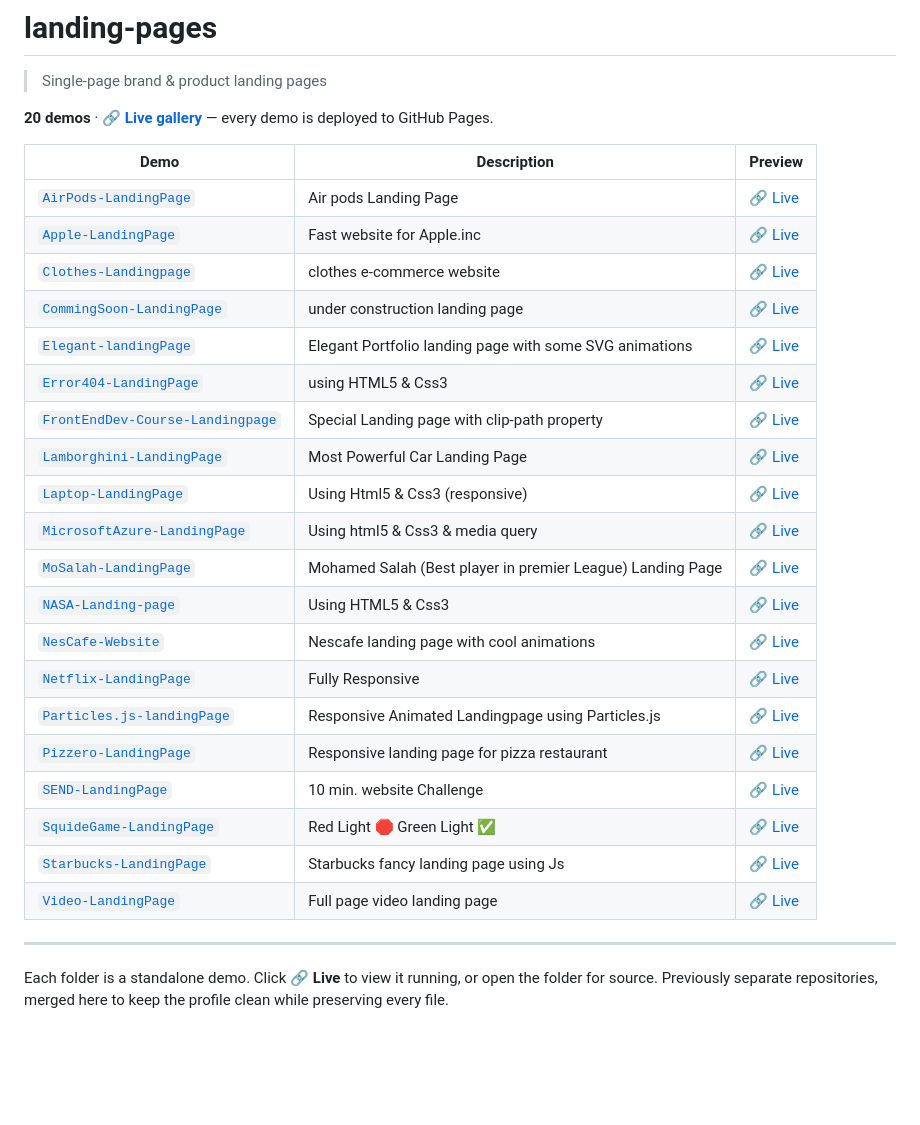
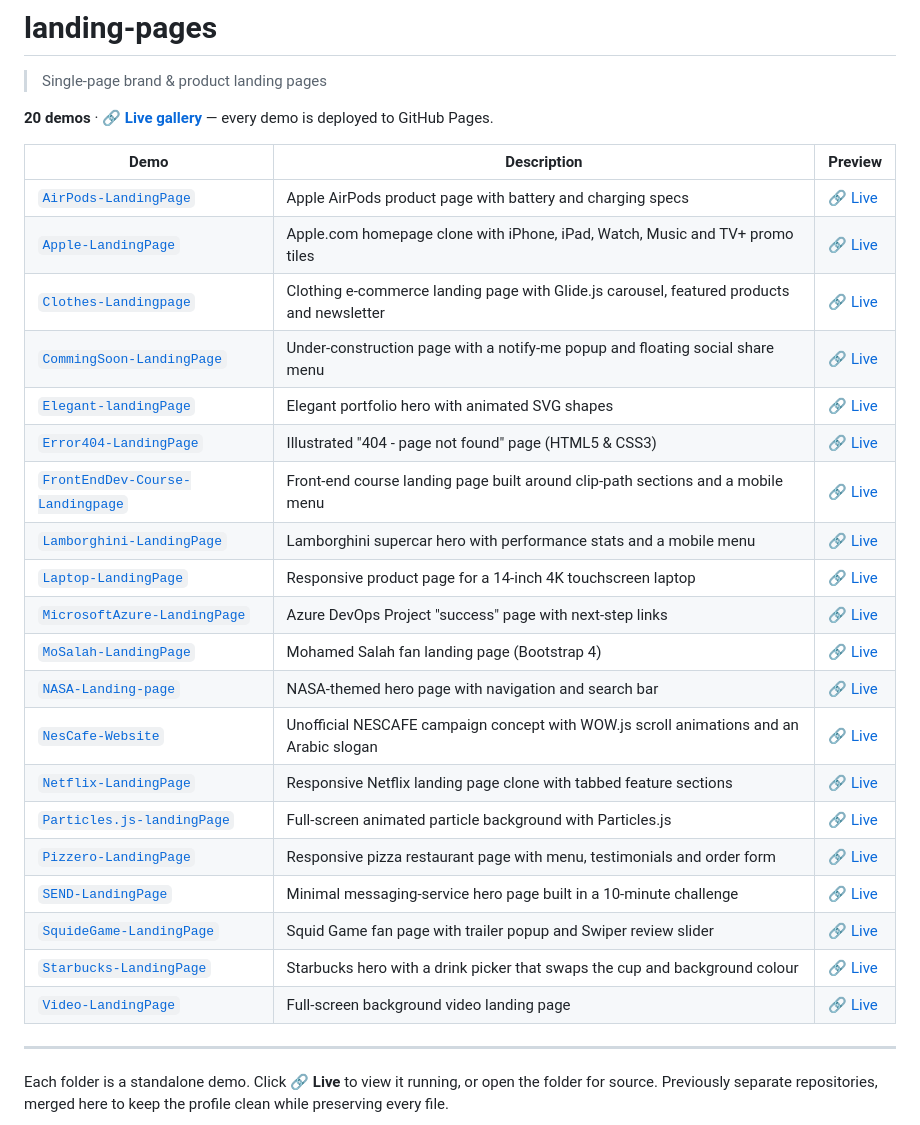
Before and after one commit to fadyehabamer/landing-pages, a Markdown page: README.md, the part around the change. GitHub-like rendering; blank space fills up the shorter version.

Commit message:
docs: refresh README catalog descriptions

```diff
--- a/README.md
+++ b/README.md
@@ -6,26 +6,26 @@
 
 | Demo | Description | Preview |
 |------|-------------|---------|
-| [`AirPods-LandingPage`](./AirPods-LandingPage/) | Air pods Landing Page | [🔗 Live](https://fadyehabamer.github.io/landing-pages/AirPods-LandingPage/) |
-| [`Apple-LandingPage`](./Apple-LandingPage/) | Fast website for Apple.inc | [🔗 Live](https://fadyehabamer.github.io/landing-pages/Apple-LandingPage/) |
-| [`Clothes-Landingpage`](./Clothes-Landingpage/) | clothes e-commerce website | [🔗 Live](https://fadyehabamer.github.io/landing-pages/Clothes-Landingpage/) |
-| [`CommingSoon-LandingPage`](./CommingSoon-LandingPage/) | under construction landing page | [🔗 Live](https://fadyehabamer.github.io/landing-pages/CommingSoon-LandingPage/) |
-| [`Elegant-landingPage`](./Elegant-landingPage/) | Elegant Portfolio landing page with some SVG animations | [🔗 Live](https://fadyehabamer.github.io/landing-pages/Elegant-landingPage/) |
-| [`Error404-LandingPage`](./Error404-LandingPage/) | using HTML5 & Css3 | [🔗 Live](https://fadyehabamer.github.io/landing-pages/Error404-LandingPage/) |
-| [`FrontEndDev-Course-Landingpage`](./FrontEndDev-Course-Landingpage/) | Special Landing page with clip-path property | [🔗 Live](https://fadyehabamer.github.io/landing-pages/FrontEndDev-Course-Landingpage/) |
-| [`Lamborghini-LandingPage`](./Lamborghini-LandingPage/) | Most Powerful Car Landing Page | [🔗 Live](https://fadyehabamer.github.io/landing-pages/Lamborghini-LandingPage/) |
-| [`Laptop-LandingPage`](./Laptop-LandingPage/) | Using Html5 & Css3 (responsive) | [🔗 Live](https://fadyehabamer.github.io/landing-pages/Laptop-LandingPage/) |
-| [`MicrosoftAzure-LandingPage`](./MicrosoftAzure-LandingPage/) | Using html5 & Css3 & media query | [🔗 Live](https://fadyehabamer.github.io/landing-pages/MicrosoftAzure-LandingPage/) |
-| [`MoSalah-LandingPage`](./MoSalah-LandingPage/) | Mohamed Salah (Best player in premier League) Landing Page | [🔗 Live](https://fadyehabamer.github.io/landing-pages/MoSalah-LandingPage/) |
-| [`NASA-Landing-page`](./NASA-Landing-page/) | Using HTML5 & Css3 | [🔗 Live](https://fadyehabamer.github.io/landing-pages/NASA-Landing-page/) |
-| [`NesCafe-Website`](./NesCafe-Website/) | Nescafe landing page with cool animations | [🔗 Live](https://fadyehabamer.github.io/landing-pages/NesCafe-Website/) |
-| [`Netflix-LandingPage`](./Netflix-LandingPage/) | Fully Responsive | [🔗 Live](https://fadyehabamer.github.io/landing-pages/Netflix-LandingPage/) |
-| [`Particles.js-landingPage`](./Particles.js-landingPage/) | Responsive Animated Landingpage using Particles.js | [🔗 Live](https://fadyehabamer.github.io/landing-pages/Particles.js-landingPage/) |
-| [`Pizzero-LandingPage`](./Pizzero-LandingPage/) | Responsive landing page for pizza restaurant | [🔗 Live](https://fadyehabamer.github.io/landing-pages/Pizzero-LandingPage/) |
-| [`SEND-LandingPage`](./SEND-LandingPage/) | 10 min. website Challenge | [🔗 Live](https://fadyehabamer.github.io/landing-pages/SEND-LandingPage/) |
-| [`SquideGame-LandingPage`](./SquideGame-LandingPage/) | Red Light 🛑 Green Light ✅ | [🔗 Live](https://fadyehabamer.github.io/landing-pages/SquideGame-LandingPage/) |
-| [`Starbucks-LandingPage`](./Starbucks-LandingPage/) | Starbucks fancy landing page using Js | [🔗 Live](https://fadyehabamer.github.io/landing-pages/Starbucks-LandingPage/) |
-| [`Video-LandingPage`](./Video-LandingPage/) | Full page video landing page | [🔗 Live](https://fadyehabamer.github.io/landing-pages/Video-LandingPage/) |
+| [`AirPods-LandingPage`](./AirPods-LandingPage/) | Apple AirPods product page with battery and charging specs | [🔗 Live](https://fadyehabamer.github.io/landing-pages/AirPods-LandingPage/) |
+| [`Apple-LandingPage`](./Apple-LandingPage/) | Apple.com homepage clone with iPhone, iPad, Watch, Music and TV+ promo tiles | [🔗 Live](https://fadyehabamer.github.io/landing-pages/Apple-LandingPage/) |
+| [`Clothes-Landingpage`](./Clothes-Landingpage/) | Clothing e-commerce landing page with Glide.js carousel, featured products and newsletter | [🔗 Live](https://fadyehabamer.github.io/landing-pages/Clothes-Landingpage/) |
+| [`CommingSoon-LandingPage`](./CommingSoon-LandingPage/) | Under-construction page with a notify-me popup and floating social share menu | [🔗 Live](https://fadyehabamer.github.io/landing-pages/CommingSoon-LandingPage/) |
+| [`Elegant-landingPage`](./Elegant-landingPage/) | Elegant portfolio hero with animated SVG shapes | [🔗 Live](https://fadyehabamer.github.io/landing-pages/Elegant-landingPage/) |
+| [`Error404-LandingPage`](./Error404-LandingPage/) | Illustrated "404 - page not found" page (HTML5 & CSS3) | [🔗 Live](https://fadyehabamer.github.io/landing-pages/Error404-LandingPage/) |
+| [`FrontEndDev-Course-Landingpage`](./FrontEndDev-Course-Landingpage/) | Front-end course landing page built around clip-path sections and a mobile menu | [🔗 Live](https://fadyehabamer.github.io/landing-pages/FrontEndDev-Course-Landingpage/) |
+| [`Lamborghini-LandingPage`](./Lamborghini-LandingPage/) | Lamborghini supercar hero with performance stats and a mobile menu | [🔗 Live](https://fadyehabamer.github.io/landing-pages/Lamborghini-LandingPage/) |
+| [`Laptop-LandingPage`](./Laptop-LandingPage/) | Responsive product page for a 14-inch 4K touchscreen laptop | [🔗 Live](https://fadyehabamer.github.io/landing-pages/Laptop-LandingPage/) |
+| [`MicrosoftAzure-LandingPage`](./MicrosoftAzure-LandingPage/) | Azure DevOps Project "success" page with next-step links | [🔗 Live](https://fadyehabamer.github.io/landing-pages/MicrosoftAzure-LandingPage/) |
+| [`MoSalah-LandingPage`](./MoSalah-LandingPage/) | Mohamed Salah fan landing page (Bootstrap 4) | [🔗 Live](https://fadyehabamer.github.io/landing-pages/MoSalah-LandingPage/) |
+| [`NASA-Landing-page`](./NASA-Landing-page/) | NASA-themed hero page with navigation and search bar | [🔗 Live](https://fadyehabamer.github.io/landing-pages/NASA-Landing-page/) |
+| [`NesCafe-Website`](./NesCafe-Website/) | Unofficial NESCAFE campaign concept with WOW.js scroll animations and an Arabic slogan | [🔗 Live](https://fadyehabamer.github.io/landing-pages/NesCafe-Website/) |
+| [`Netflix-LandingPage`](./Netflix-LandingPage/) | Responsive Netflix landing page clone with tabbed feature sections | [🔗 Live](https://fadyehabamer.github.io/landing-pages/Netflix-LandingPage/) |
+| [`Particles.js-landingPage`](./Particles.js-landingPage/) | Full-screen animated particle background with Particles.js | [🔗 Live](https://fadyehabamer.github.io/landing-pages/Particles.js-landingPage/) |
+| [`Pizzero-LandingPage`](./Pizzero-LandingPage/) | Responsive pizza restaurant page with menu, testimonials and order form | [🔗 Live](https://fadyehabamer.github.io/landing-pages/Pizzero-LandingPage/) |
+| [`SEND-LandingPage`](./SEND-LandingPage/) | Minimal messaging-service hero page built in a 10-minute challenge | [🔗 Live](https://fadyehabamer.github.io/landing-pages/SEND-LandingPage/) |
+| [`SquideGame-LandingPage`](./SquideGame-LandingPage/) | Squid Game fan page with trailer popup and Swiper review slider | [🔗 Live](https://fadyehabamer.github.io/landing-pages/SquideGame-LandingPage/) |
+| [`Starbucks-LandingPage`](./Starbucks-LandingPage/) | Starbucks hero with a drink picker that swaps the cup and background colour | [🔗 Live](https://fadyehabamer.github.io/landing-pages/Starbucks-LandingPage/) |
+| [`Video-LandingPage`](./Video-LandingPage/) | Full-screen background video landing page | [🔗 Live](https://fadyehabamer.github.io/landing-pages/Video-LandingPage/) |
 
 ---
 
```
